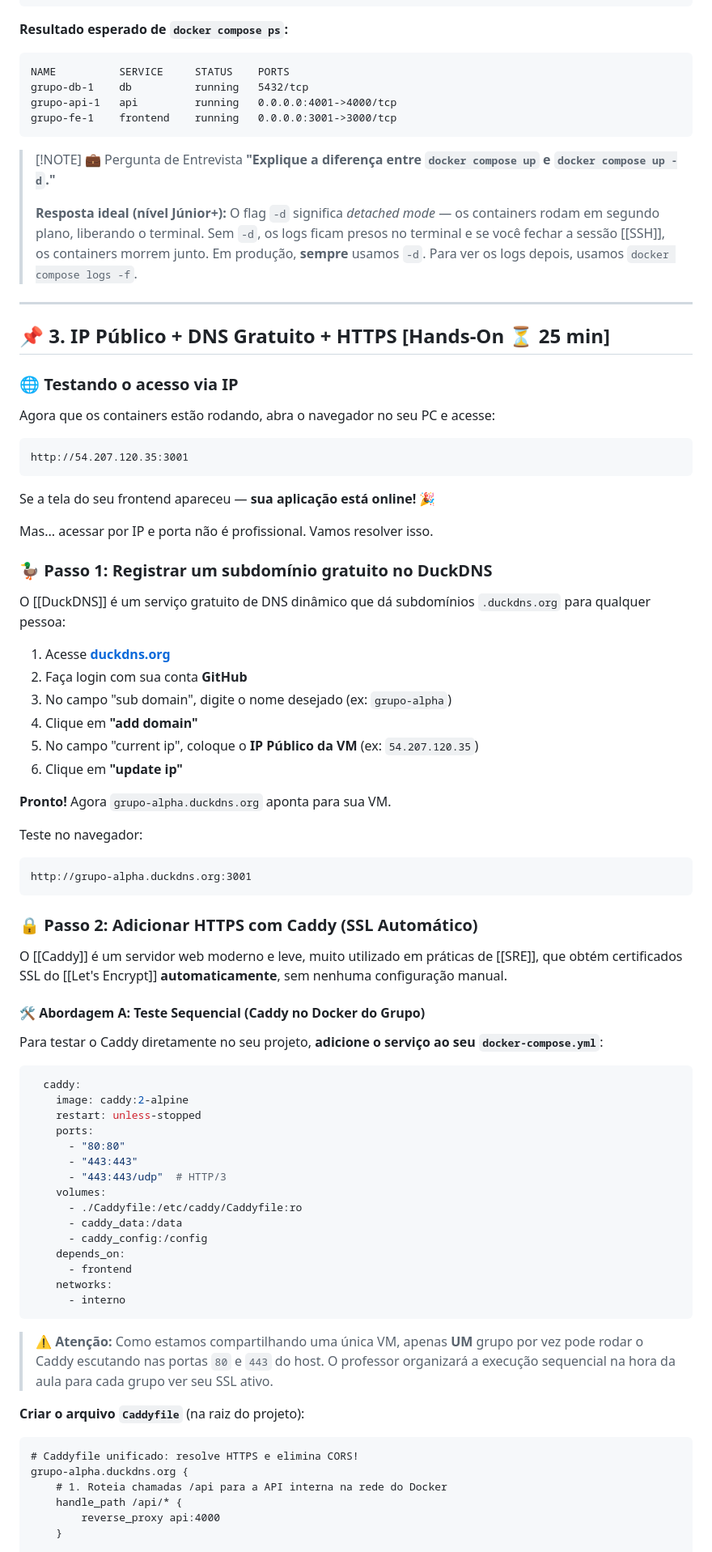
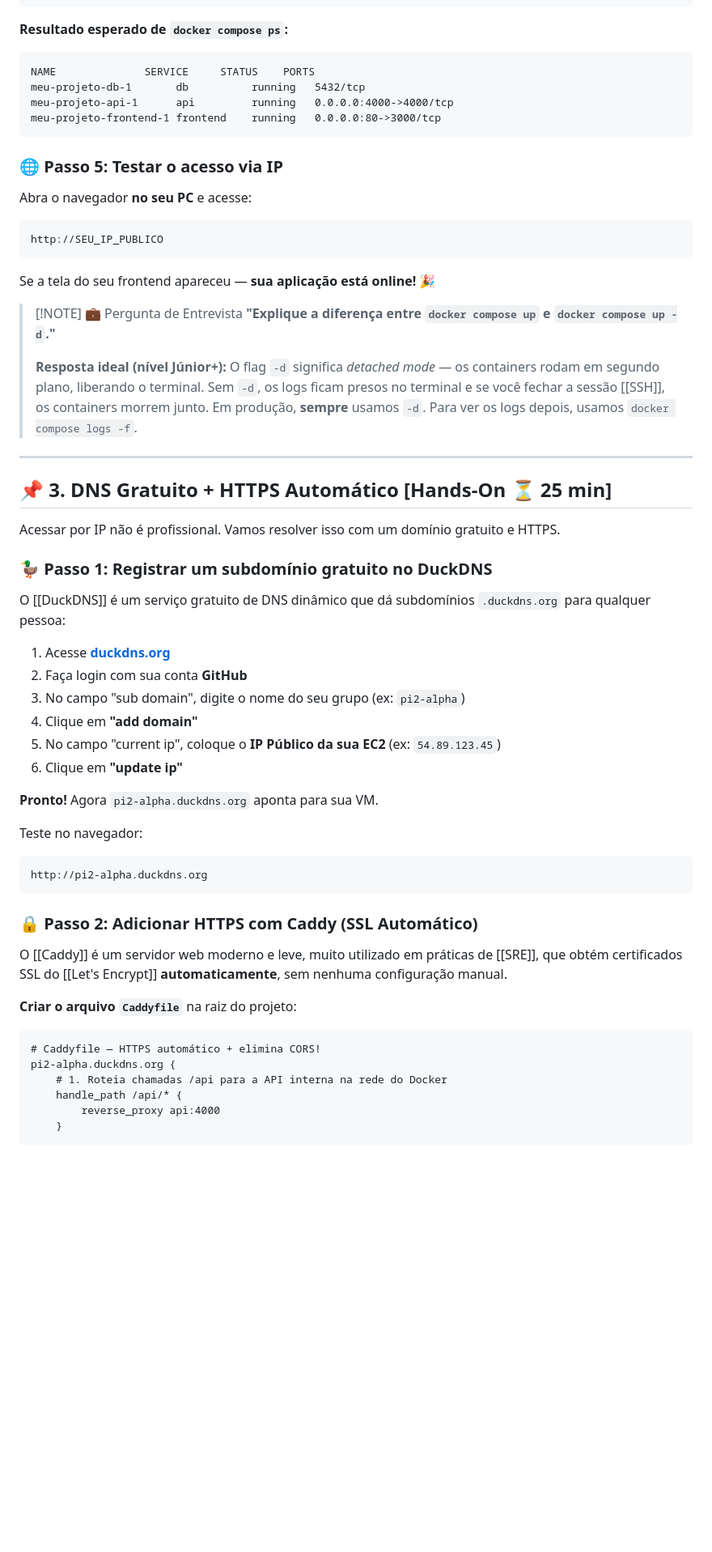
Before and after one commit to rofilho/projetos2, a Markdown page: content/Aula CP5 - Deploy na Nuvem.md, the part around one of its changes. Shown at 81% size. Rendered like a GitHub page; blank space fills up the shorter version.

````diff
--- a/content/Aula CP5 - Deploy na Nuvem.md
+++ b/content/Aula CP5 - Deploy na Nuvem.md
@@ -319,11 +340,21 @@ docker compose logs -f api
 **Resultado esperado de `docker compose ps`:**
 
 ```
-NAME          SERVICE     STATUS    PORTS
-grupo-db-1    db          running   5432/tcp
-grupo-api-1   api         running   0.0.0.0:4001->4000/tcp
-grupo-fe-1    frontend    running   0.0.0.0:3001->3000/tcp
+NAME              SERVICE     STATUS    PORTS
+meu-projeto-db-1       db          running   5432/tcp
+meu-projeto-api-1      api         running   0.0.0.0:4000->4000/tcp
+meu-projeto-frontend-1 frontend    running   0.0.0.0:80->3000/tcp
 ```
+
+### 🌐 Passo 5: Testar o acesso via IP
+
+Abra o navegador **no seu PC** e acesse:
+
+```
+http://SEU_IP_PUBLICO
+```
+
+Se a tela do seu frontend apareceu — **sua aplicação está online!** 🎉
 
 > [!NOTE] 💼 Pergunta de Entrevista
 > **"Explique a diferença entre `docker compose up` e `docker compose up -d`."**
@@ -332,19 +363,9 @@ grupo-fe-1    frontend    running   0.0.0.0:3001->3000/tcp
 
 ---
 
-## 📌 3. IP Público + DNS Gratuito + HTTPS [Hands-On ⏳ 25 min]
+## 📌 3. DNS Gratuito + HTTPS Automático [Hands-On ⏳ 25 min]
 
-### 🌐 Testando o acesso via IP
-
-Agora que os containers estão rodando, abra o navegador no seu PC e acesse:
-
-```
-http://54.207.120.35:3001
-```
-
-Se a tela do seu frontend apareceu — **sua aplicação está online!** 🎉
-
-Mas... acessar por IP e porta não é profissional. Vamos resolver isso.
+Acessar por IP não é profissional. Vamos resolver isso com um domínio gratuito e HTTPS.
 
 ### 🦆 Passo 1: Registrar um subdomínio gratuito no DuckDNS
 
@@ -352,50 +373,27 @@ O [[DuckDNS]] é um serviço gratuito de DNS dinâmico que dá subdomínios `.du
 
 1. Acesse **[duckdns.org](https://www.duckdns.org)**
 2. Faça login com sua conta **GitHub**
-3. No campo "sub domain", digite o nome desejado (ex: `grupo-alpha`)
+3. No campo "sub domain", digite o nome do seu grupo (ex: `pi2-alpha`)
 4. Clique em **"add domain"**
-5. No campo "current ip", coloque o **IP Público da VM** (ex: `54.207.120.35`)
+5. No campo "current ip", coloque o **IP Público da sua EC2** (ex: `54.89.123.45`)
 6. Clique em **"update ip"**
 
-**Pronto!** Agora `grupo-alpha.duckdns.org` aponta para sua VM.
+**Pronto!** Agora `pi2-alpha.duckdns.org` aponta para sua VM.
 
 Teste no navegador:
 ```
-http://grupo-alpha.duckdns.org:3001
+http://pi2-alpha.duckdns.org
 ```
 
 ### 🔒 Passo 2: Adicionar HTTPS com Caddy (SSL Automático)
 
 O [[Caddy]] é um servidor web moderno e leve, muito utilizado em práticas de [[SRE]], que obtém certificados SSL do [[Let's Encrypt]] **automaticamente**, sem nenhuma configuração manual.
 
-#### 🛠️ Abordagem A: Teste Sequencial (Caddy no Docker do Grupo)
-Para testar o Caddy diretamente no seu projeto, **adicione o serviço ao seu `docker-compose.yml`**:
-
-```yaml
-  caddy:
-    image: caddy:2-alpine
-    restart: unless-stopped
-    ports:
-      - "80:80"
-      - "443:443"
-      - "443:443/udp"  # HTTP/3
-    volumes:
-      - ./Caddyfile:/etc/caddy/Caddyfile:ro
-      - caddy_data:/data
-      - caddy_config:/config
-    depends_on:
-      - frontend
-    networks:
-      - interno
-```
-
-> ⚠️ **Atenção:** Como estamos compartilhando uma única VM, apenas **UM** grupo por vez pode rodar o Caddy escutando nas portas `80` e `443` do host. O professor organizará a execução sequencial na hora da aula para cada grupo ver seu SSL ativo.
-
-**Criar o arquivo `Caddyfile`** (na raiz do projeto):
+**Criar o arquivo `Caddyfile`** na raiz do projeto:
 
 ```caddy
-# Caddyfile unificado: resolve HTTPS e elimina CORS!
-grupo-alpha.duckdns.org {
+# Caddyfile — HTTPS automático + elimina CORS!
+pi2-alpha.duckdns.org {
     # 1. Roteia chamadas /api para a API interna na rede do Docker
     handle_path /api/* {
         reverse_proxy api:4000
````
Also changed, not shown: other parts of content/Aula CP5 - Deploy na Nuvem.md (+223 -156 lines).
